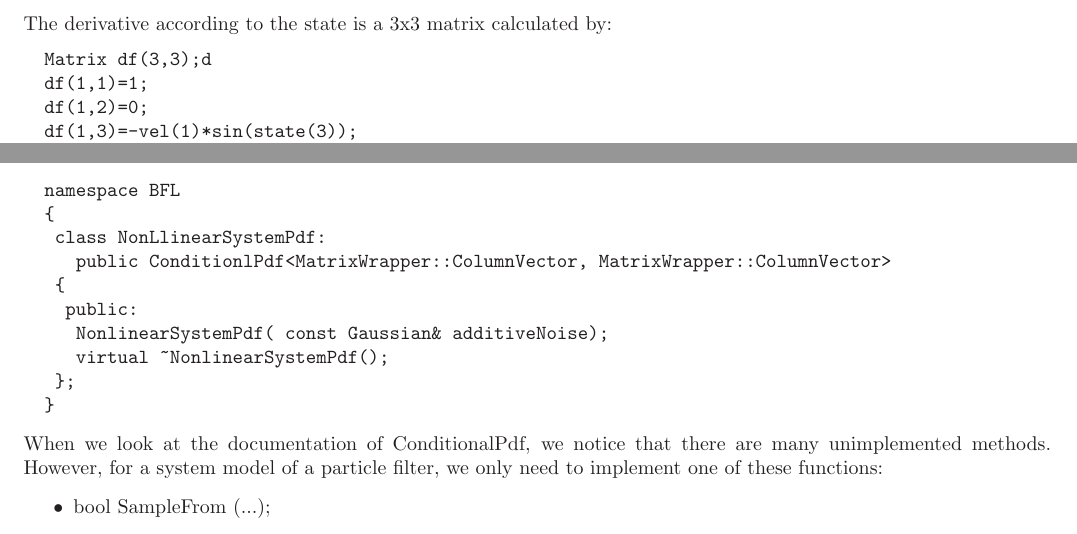
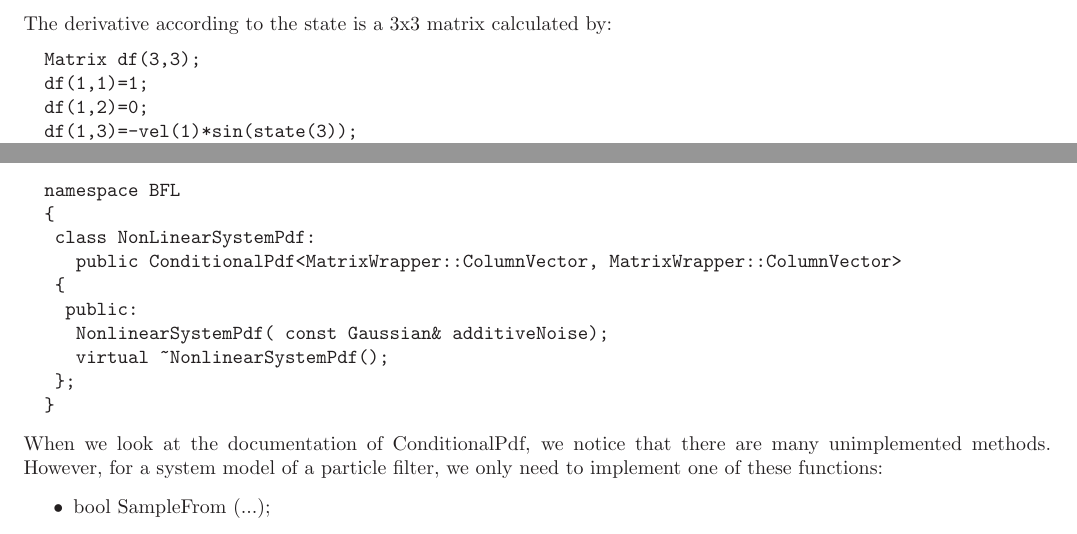
Before and after one commit to orocos/orocos-bayesian-filtering, a LaTeX thesis (docs/getting_started_guide.tex): two parts of pages 12 and 15 of 18, joined at a grey line, cut so that both start at the same text. Compiled offline with LaTeX, dvips and Ghostscript.

Commit message:
fix small typos.  Part of fix for bug #577. Thx weaker at directbox com

```diff
--- a/docs/getting_started_guide.tex
+++ b/docs/getting_started_guide.tex
@@ -639,7 +639,7 @@ conditional arguments are necessary:
 \end{verbatim}
 The derivative according to the state is a 3x3 matrix calculated by:
 \begin{verbatim}
-  Matrix df(3,3);d
+  Matrix df(3,3);
   df(1,1)=1;
   df(1,2)=0;
   df(1,3)=-vel(1)*sin(state(3));
@@ -873,8 +873,8 @@ representing the system noise.
 \begin{verbatim}
   namespace BFL
   {
-   class NonLlinearSystemPdf:
-     public ConditionlPdf<MatrixWrapper::ColumnVector, MatrixWrapper::ColumnVector>
+   class NonLinearSystemPdf:
+     public ConditionalPdf<MatrixWrapper::ColumnVector, MatrixWrapper::ColumnVector>
    {
     public:
      NonlinearSystemPdf( const Gaussian& additiveNoise);
```
